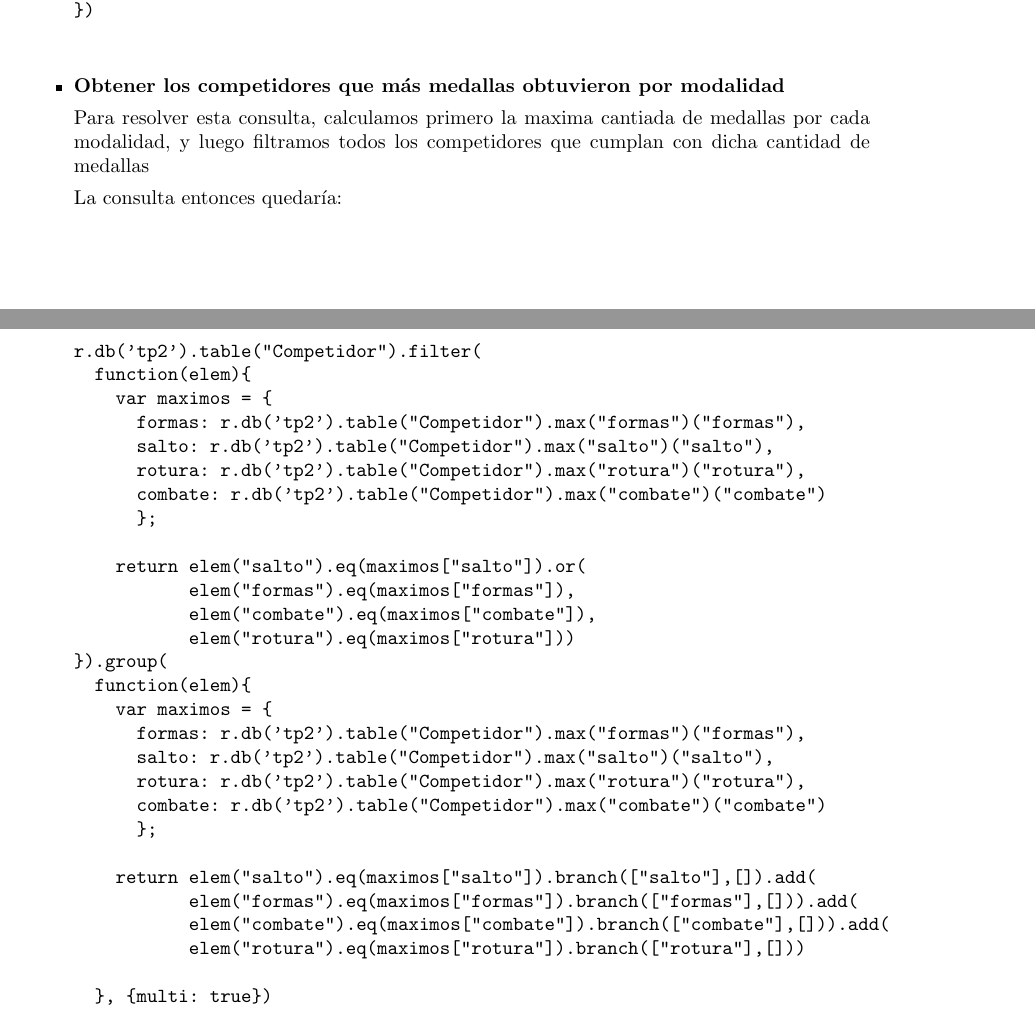
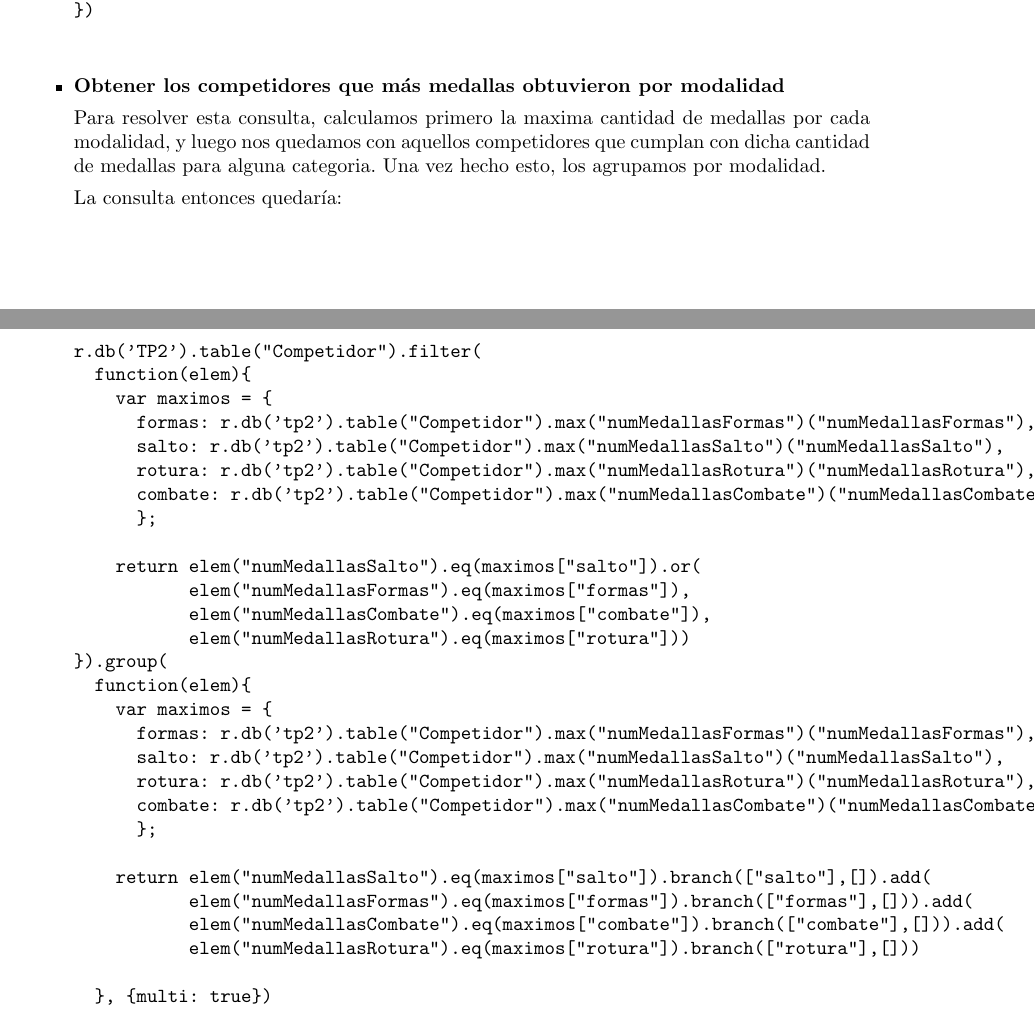
Before and after one commit to andres-bernaus/BD-1C2017, a LaTeX document (TP2/Informe/informe.tex, which reads TP2/Informe/Tex/consultas.tex): two parts of pages 12 and 13 of 14, joined at a grey line, cut so that both start at the same text. Compiled offline with pdfLaTeX.

Commit message:
agrego el 6

```diff
--- a/TP2/Informe/Tex/consultas.tex
+++ b/TP2/Informe/Tex/consultas.tex
@@ -103,41 +103,42 @@ r.db('TP2').table('Campeonato').map(
 
 \item{\textbf{Obtener los competidores que m\'as medallas obtuvieron por modalidad}
 
-Para resolver esta consulta, calculamos primero la maxima cantiada de
-medallas por cada modalidad, y luego filtramos todos los competidores que
-cumplan con dicha cantidad de medallas
+Para resolver esta consulta, calculamos primero la maxima cantidad de
+medallas por cada modalidad, y luego nos quedamos con aquellos competidores
+ que cumplan con dicha cantidad de medallas para alguna categoria. Una vez
+ hecho esto, los agrupamos por modalidad.
 
 
 La consulta entonces quedaría:\\ \\
 
 \begin{verbatim}
 
-r.db('tp2').table("Competidor").filter(
+r.db('TP2').table("Competidor").filter(
   function(elem){
     var maximos = {
-      formas: r.db('tp2').table("Competidor").max("formas")("formas"),
-      salto: r.db('tp2').table("Competidor").max("salto")("salto"),
-      rotura: r.db('tp2').table("Competidor").max("rotura")("rotura"),
-      combate: r.db('tp2').table("Competidor").max("combate")("combate")
+      formas: r.db('tp2').table("Competidor").max("numMedallasFormas")("numMedallasFormas"),
+      salto: r.db('tp2').table("Competidor").max("numMedallasSalto")("numMedallasSalto"),
+      rotura: r.db('tp2').table("Competidor").max("numMedallasRotura")("numMedallasRotura"),
+      combate: r.db('tp2').table("Competidor").max("numMedallasCombate")("numMedallasCombate")
       };
 
-    return elem("salto").eq(maximos["salto"]).or(
-           elem("formas").eq(maximos["formas"]),
-           elem("combate").eq(maximos["combate"]),
-           elem("rotura").eq(maximos["rotura"]))
+    return elem("numMedallasSalto").eq(maximos["salto"]).or(
+           elem("numMedallasFormas").eq(maximos["formas"]),
+           elem("numMedallasCombate").eq(maximos["combate"]),
+           elem("numMedallasRotura").eq(maximos["rotura"]))
 }).group(
   function(elem){
     var maximos = {
-      formas: r.db('tp2').table("Competidor").max("formas")("formas"),
-      salto: r.db('tp2').table("Competidor").max("salto")("salto"),
-      rotura: r.db('tp2').table("Competidor").max("rotura")("rotura"),
-      combate: r.db('tp2').table("Competidor").max("combate")("combate")
+      formas: r.db('tp2').table("Competidor").max("numMedallasFormas")("numMedallasFormas"),
+      salto: r.db('tp2').table("Competidor").max("numMedallasSalto")("numMedallasSalto"),
+      rotura: r.db('tp2').table("Competidor").max("numMedallasRotura")("numMedallasRotura"),
+      combate: r.db('tp2').table("Competidor").max("numMedallasCombate")("numMedallasCombate")
       };
 
-    return elem("salto").eq(maximos["salto"]).branch(["salto"],[]).add(
-           elem("formas").eq(maximos["formas"]).branch(["formas"],[])).add(
-           elem("combate").eq(maximos["combate"]).branch(["combate"],[])).add(
-           elem("rotura").eq(maximos["rotura"]).branch(["rotura"],[]))
+    return elem("numMedallasSalto").eq(maximos["salto"]).branch(["salto"],[]).add(
+           elem("numMedallasFormas").eq(maximos["formas"]).branch(["formas"],[])).add(
+           elem("numMedallasCombate").eq(maximos["combate"]).branch(["combate"],[])).add(
+           elem("numMedallasRotura").eq(maximos["rotura"]).branch(["rotura"],[]))
 
   }, {multi: true})
 
```
